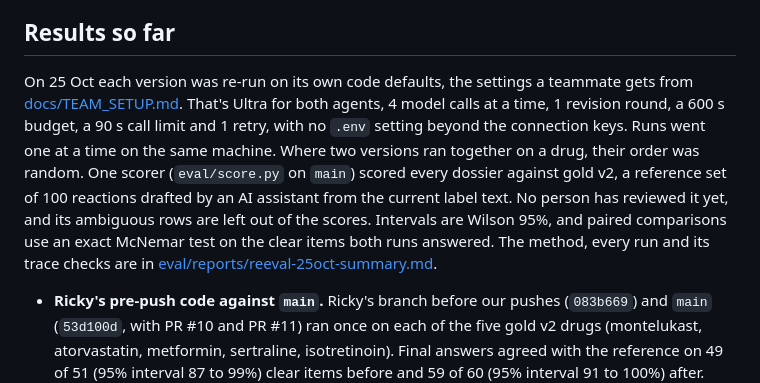
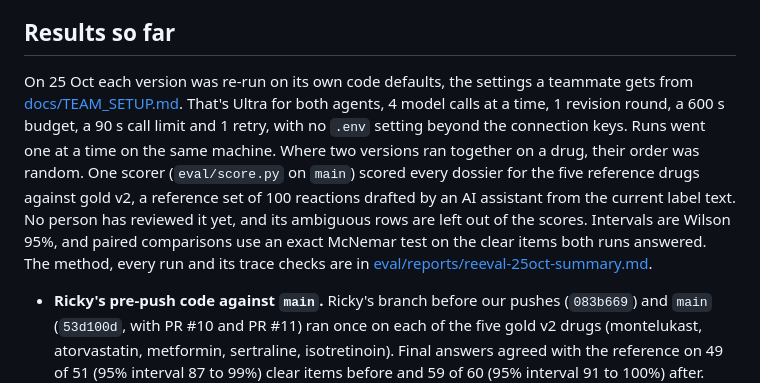
Before and after one commit to realRickyNguyen/Vigil-Agent, a Markdown page: README.md, the part around one of its changes. GitHub-like rendering.

```diff
--- a/README.md
+++ b/README.md
@@ -136,6 +136,6 @@ flowchart TD
 
 ## Results so far
 
-On 25 Oct each version was re-run on its own code defaults, the settings a teammate gets from [docs/TEAM_SETUP.md](docs/TEAM_SETUP.md). That's Ultra for both agents, 4 model calls at a time, 1 revision round, a 600 s budget, a 90 s call limit and 1 retry, with no `.env` setting beyond the connection keys. Runs went one at a time on the same machine. Where two versions ran together on a drug, their order was random. One scorer (`eval/score.py` on `main`) scored every dossier against gold v2, a reference set of 100 reactions drafted by an AI assistant from the current label text. No person has reviewed it yet, and its ambiguous rows are left out of the scores. Intervals are Wilson 95%, and paired comparisons use an exact McNemar test on the clear items both runs answered. The method, every run and its trace checks are in [eval/reports/reeval-25oct-summary.md](eval/reports/reeval-25oct-summary.md).
+On 25 Oct each version was re-run on its own code defaults, the settings a teammate gets from [docs/TEAM_SETUP.md](docs/TEAM_SETUP.md). That's Ultra for both agents, 4 model calls at a time, 1 revision round, a 600 s budget, a 90 s call limit and 1 retry, with no `.env` setting beyond the connection keys. Runs went one at a time on the same machine. Where two versions ran together on a drug, their order was random. One scorer (`eval/score.py` on `main`) scored every dossier for the five reference drugs against gold v2, a reference set of 100 reactions drafted by an AI assistant from the current label text. No person has reviewed it yet, and its ambiguous rows are left out of the scores. Intervals are Wilson 95%, and paired comparisons use an exact McNemar test on the clear items both runs answered. The method, every run and its trace checks are in [eval/reports/reeval-25oct-summary.md](eval/reports/reeval-25oct-summary.md).
 - **Ricky's pre-push code against `main`.** Ricky's branch before our pushes (`083b669`) and `main` (`53d100d`, with PR #10 and PR #11) ran once on each of the five gold v2 drugs (montelukast, atorvastatin, metformin, sertraline, isotretinoin). Final answers agreed with the reference on 49 of 51 (95% interval 87 to 99%) clear items before and 59 of 60 (95% interval 91 to 100%) after. First-round answers agreed on 55 of 58 (95% interval 86 to 98%) and 57 of 58 (95% interval 91 to 100%). On the 57 clear items both versions answered in round 1, `main` was right where the older code was wrong on 2 and never the reverse (exact McNemar p = 0.5). On the 49 shared final answers it was 1 against 0 (p = 1.0). Runs took median 636 s (558 to 660 s) before and median 616 s (567 to 652 s) after. So PR #10 and PR #11 made no measurable difference to accuracy. What they changed is completeness. `main` answered 9 more clear items (60 of 71 against 51), left 3 items unresolved, not reviewed or failed against 20, had no calls cut at 45 s against 18, and fitted its revision round in 4 of 5 runs against 1. Six clear items never reach the queue in either version, so part of the remaining gap is the screen and selection, not the review.
 - **Task 2 against `main`.** Task 2 (`13421ee`) adds the label search, report sources, uncertainty marks, the safety net, rule fixes and the manual-review flag. It ran once on the same five drugs. Final answers agreed on 56 of 57 (95% interval 91 to 100%) clear items, against 59 of 60 (95% interval 91 to 100%) on `main`, and first-round answers on 56 of 57 (91 to 100%), against 57 of 58 (95% interval 91 to 100%). Task 2 and `main` gave the same answer on all 57 clear items both answered, so the paired test has nothing to compare. Runs took median 593 s (518 to 674 s). So task 2 leaves accuracy on these label lookups unchanged. Its prompts are about 30 to 40% longer, because the label search adds what it found, and its calls took about 2.5 s more each. That likely contributes to the revision round fitting in 2 of 5 runs against 4, though one run per drug can't separate it from NVIDIA's varying speed, and it answered 3 fewer clear items (57 against 60). One was left pending when the budget skipped the revision round, one the Reviewer didn't name as missing, and one was lost to a first-byte timeout. Its background checks (safety net and report sources) finished well before they were needed and cost no budget. Its later commits, to `65d7c50`, change only the safety net's display, which feeds no prompt.
```
Also changed, not shown: other parts of README.md (+2 -2 lines), eval/reports/reeval-25oct-summary.md (+1 -1 lines).
